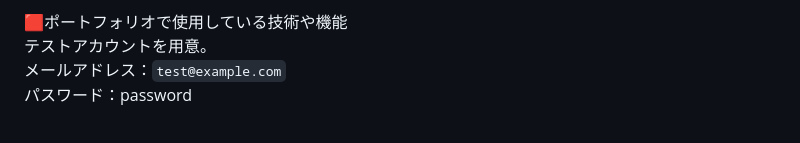
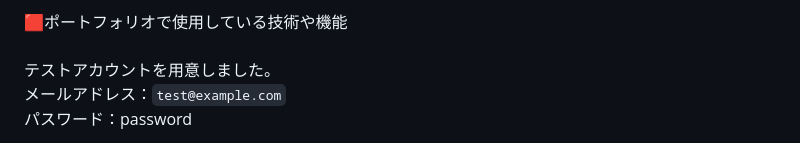
Before and after one commit to makoto860/books_work, a Markdown page: README.md, the part around the change. Drawn GitHub-style.

```diff
--- a/README.md
+++ b/README.md
@@ -27,7 +27,8 @@
 以降登録したメールアドレス、パスワードでログインする。
 
 🟥ポートフォリオで使用している技術や機能<br>
-テストアカウントを用意。<br>
+<br>
+テストアカウントを用意しました。<br>
 メールアドレス：`test@example.com`<br>
 パスワード：password<br>
 
```
